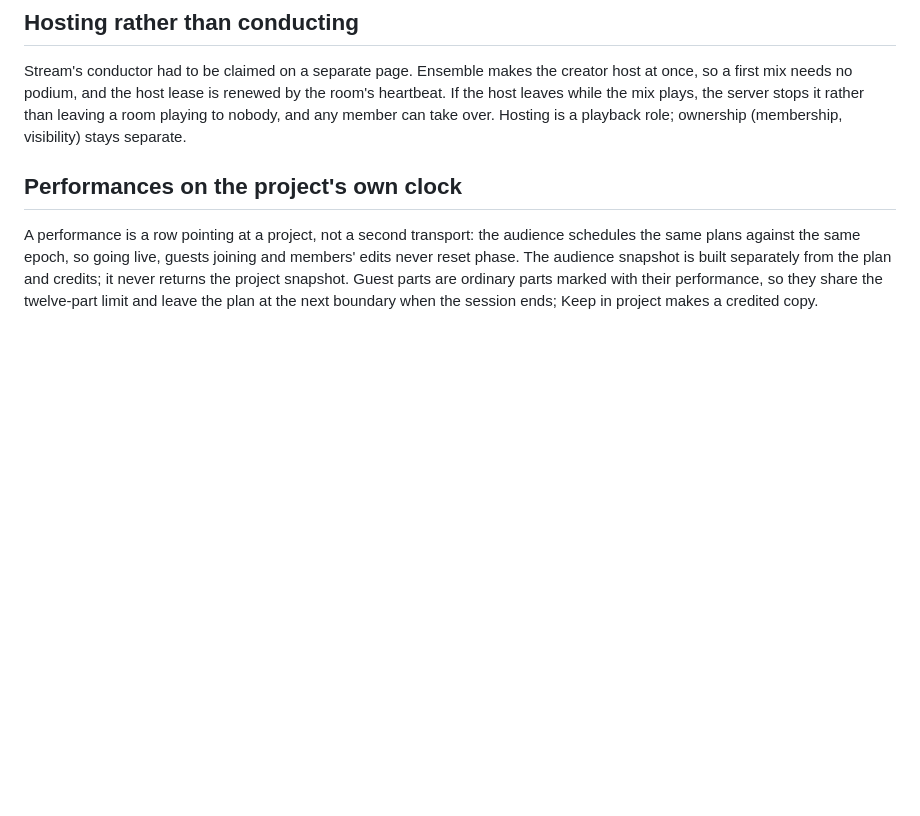
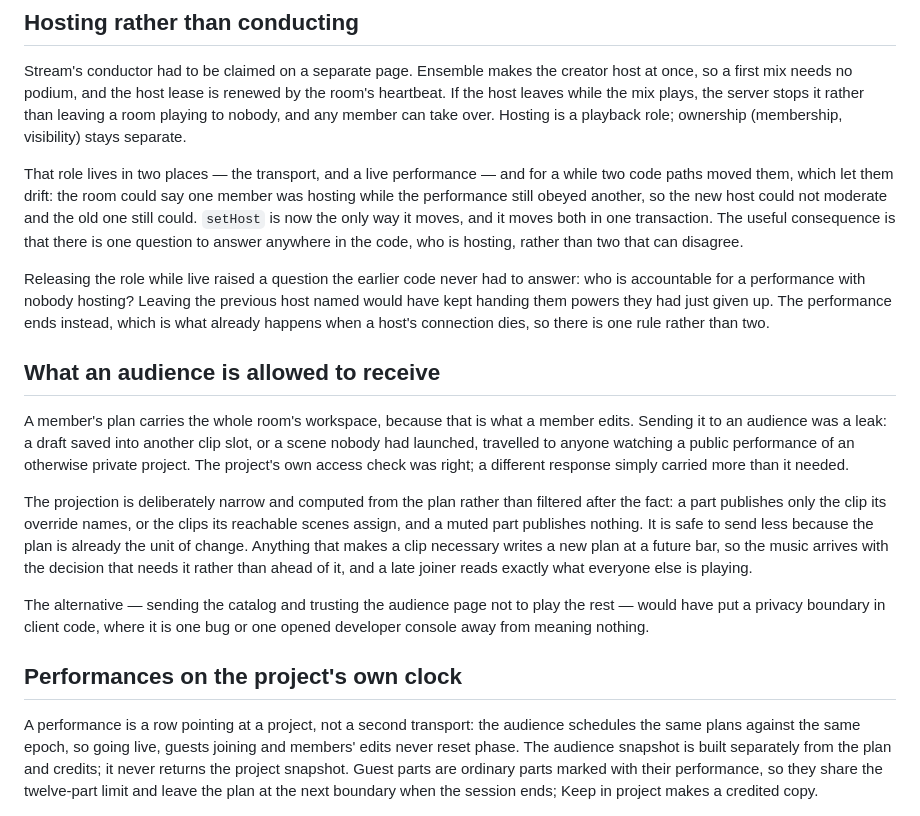
Before and after one commit to comp4020-agentic-coding-studio/comp4020-final-adeeth101, a Markdown page: docs/architecture.md, the part around the change. Rendered like a GitHub page; blank space fills up the shorter version.

```diff
--- a/docs/architecture.md
+++ b/docs/architecture.md
@@ -99,6 +99,40 @@ server stops it rather than leaving a room playing to nobody, and any member
 can take over. Hosting is a playback role; ownership (membership,
 visibility) stays separate.
 
+That role lives in two places — the transport, and a live performance — and
+for a while two code paths moved them, which let them drift: the room could
+say one member was hosting while the performance still obeyed another, so the
+new host could not moderate and the old one still could. `setHost` is now
+the only way it moves, and it moves both in one transaction. The useful
+consequence is that there is one question to answer anywhere in the code,
+who is hosting, rather than two that can disagree.
+
+Releasing the role while live raised a question the earlier code never had to
+answer: who is accountable for a performance with nobody hosting? Leaving the
+previous host named would have kept handing them powers they had just given
+up. The performance ends instead, which is what already happens when a host's
+connection dies, so there is one rule rather than two.
+
+## What an audience is allowed to receive
+
+A member's plan carries the whole room's workspace, because that is what a
+member edits. Sending it to an audience was a leak: a draft saved into another
+clip slot, or a scene nobody had launched, travelled to anyone watching a
+public performance of an otherwise private project. The project's own access
+check was right; a different response simply carried more than it needed.
+
+The projection is deliberately narrow and computed from the plan rather than
+filtered after the fact: a part publishes only the clip its override names, or
+the clips its reachable scenes assign, and a muted part publishes nothing. It
+is safe to send less because the plan is already the unit of change. Anything
+that makes a clip necessary writes a new plan at a future bar, so the music
+arrives with the decision that needs it rather than ahead of it, and a late
+joiner reads exactly what everyone else is playing.
+
+The alternative — sending the catalog and trusting the audience page not to
+play the rest — would have put a privacy boundary in client code, where it is
+one bug or one opened developer console away from meaning nothing.
+
 ## Performances on the project's own clock
 
 A performance is a row pointing at a project, not a second transport: the
```
Also changed, not shown: docs/contract.md (+40 -1 lines), docs/verification.md (+24 -2 lines).
